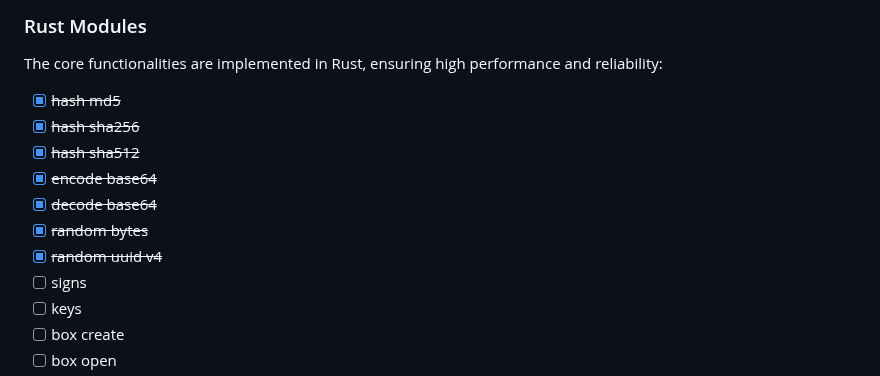
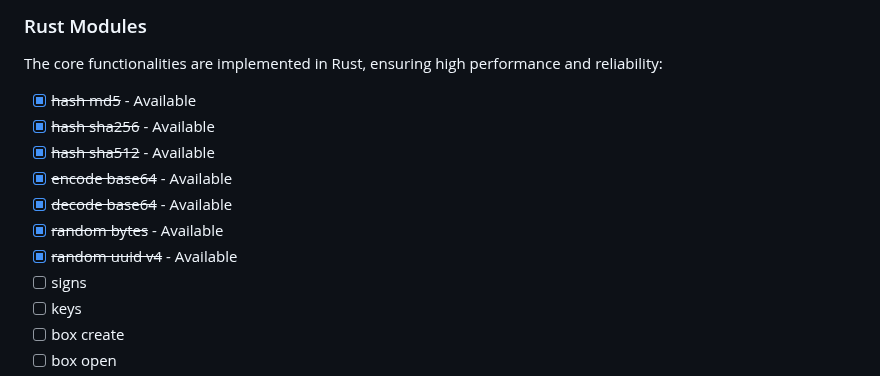
Before and after one commit to SimplyBuilder/sb-module-crypto, a Markdown page: napi-module/README.md, the part around the change. Drawn GitHub-style.

Commit message:
docs: Update README.md with available functionalities

```diff
--- a/napi-module/README.md
+++ b/napi-module/README.md
@@ -67,13 +67,13 @@ For frontend projects, please consider using the [Frontend Version](https://www.
 
 The core functionalities are implemented in Rust, ensuring high performance and reliability:
 
-- [x] ~~hash md5~~
-- [x] ~~hash sha256~~
-- [x] ~~hash sha512~~
-- [x] ~~encode base64~~
-- [x] ~~decode base64~~
-- [x] ~~random bytes~~
-- [x] ~~random uuid v4~~
+- [x] ~~hash md5~~ - Available
+- [x] ~~hash sha256~~ - Available
+- [x] ~~hash sha512~~ - Available
+- [x] ~~encode base64~~ - Available
+- [x] ~~decode base64~~ - Available
+- [x] ~~random bytes~~ - Available
+- [x] ~~random uuid v4~~ - Available
 - [ ] signs
 - [ ] keys
 - [ ] box create
```
